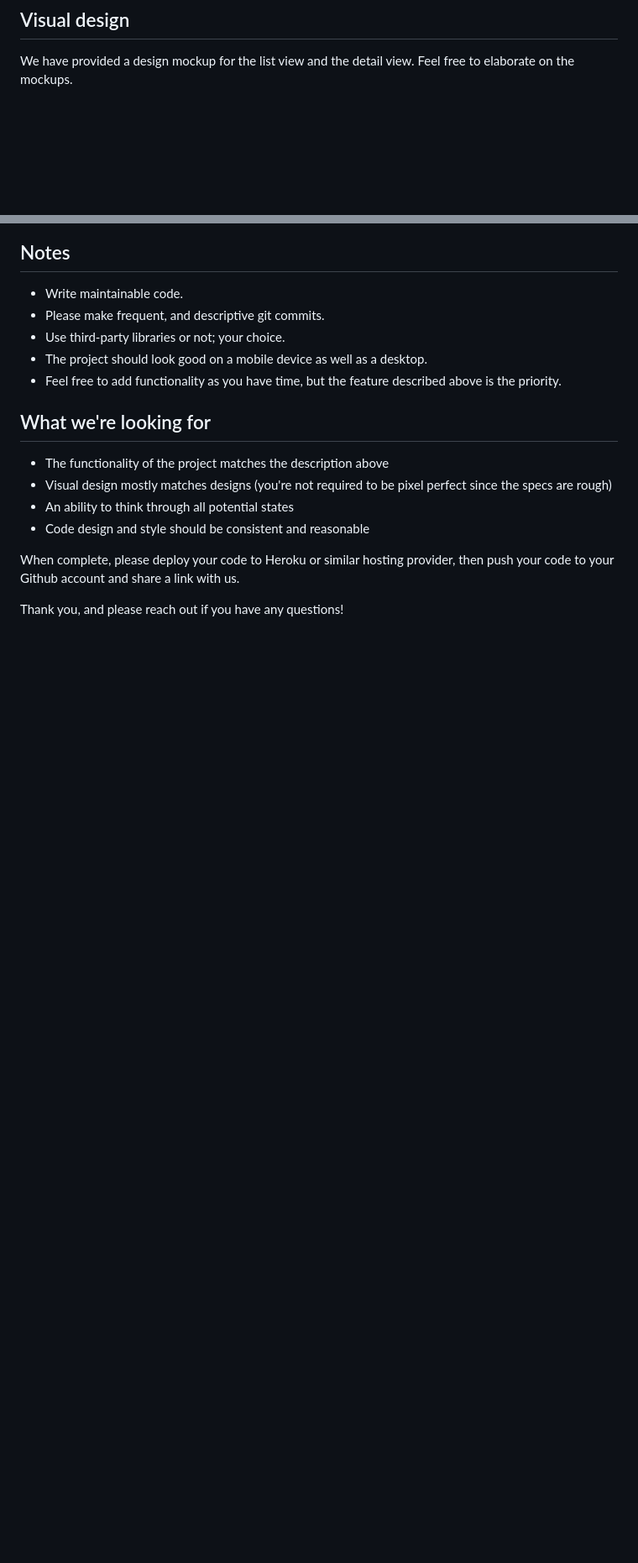
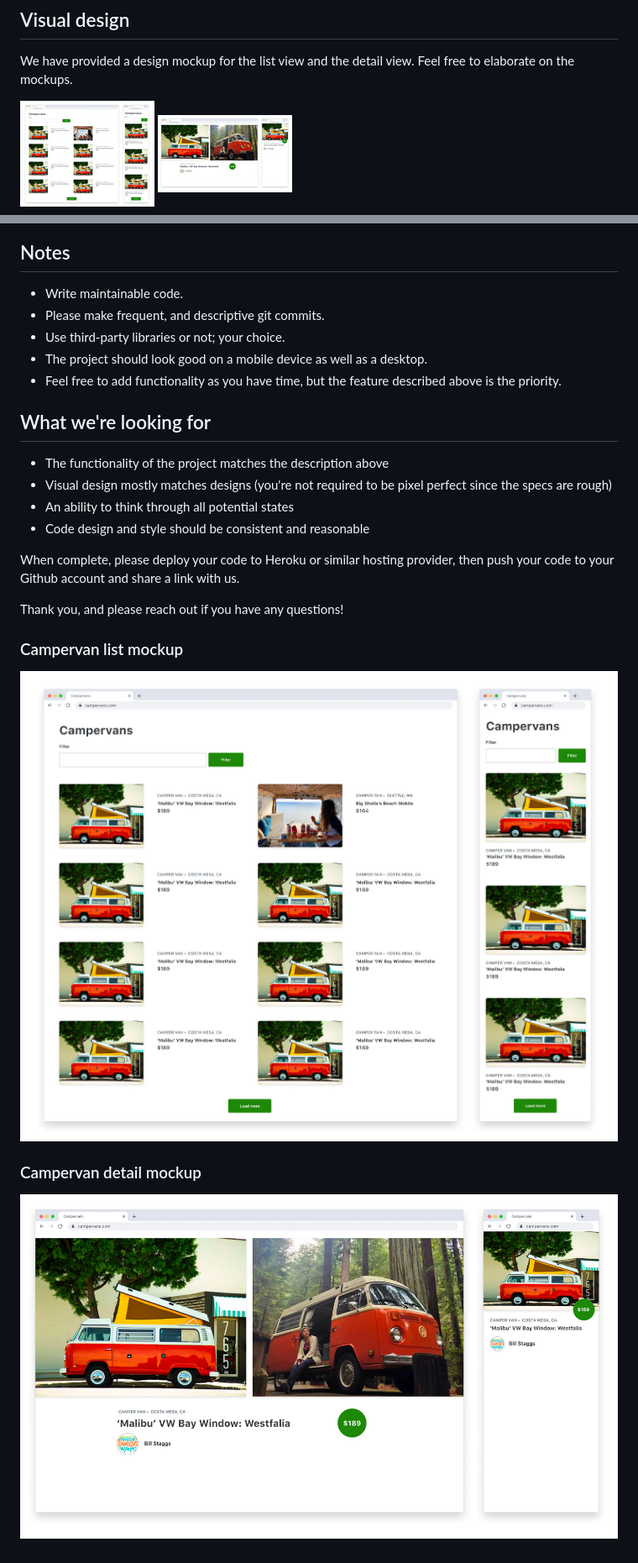
Before and after one commit to mosunav/luxoft-challenge, a Markdown page: README.md, 2 parts joined by grey strips. Shown: that part at 84% size. Drawn GitHub-style; pictures changed too: visual-designs/detail-view-sm.jpg (added), visual-designs/detail-view.jpg (added), visual-designs/list-view-sm.jpg (added); blank space fills up the shorter version.

Commit message:
adding visual designs

```diff
--- a/README.md
+++ b/README.md
@@ -13,6 +13,9 @@ At Outdoorsy, we primarily use two frontend technologies Next.js and Ember.js. W
 
 ## Visual design
 We have provided a design mockup for the list view and the detail view. Feel free to elaborate on the mockups.
+
+![visual-designs/detail-view-sm.jpg](./visual-designs/list-view-sm.jpg)
+![visual-designs/detail-view-sm.jpg](./visual-designs/detail-view-sm.jpg)
 
 ## Notes
 - Write maintainable code.
@@ -30,3 +33,9 @@ We have provided a design mockup for the list view and the detail view. Feel fre
 When complete, please deploy your code to Heroku or similar hosting provider, then push your code to your Github account and share a link with us.
 
 Thank you, and please reach out if you have any questions!
+
+### Campervan list mockup
+![visual-designs/list-view-sm.jpg](./visual-designs/list-view.jpg)
+
+### Campervan detail mockup
+![visual-designs/detail-view-sm.jpg](./visual-designs/detail-view.jpg)
```
